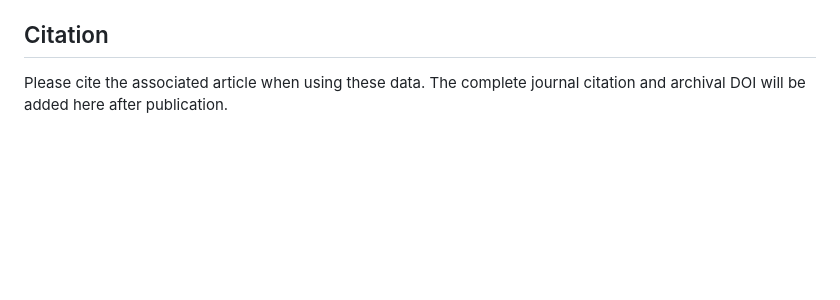
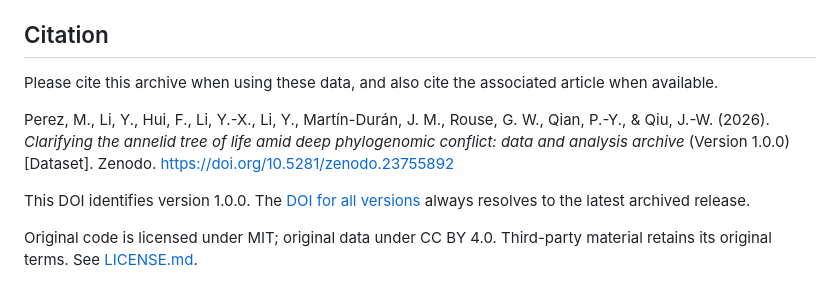
Before and after one commit to maepz/Annelida_phylogenomics, a Markdown page: README.md, the part around one of its changes. Rendered like a GitHub page; blank space fills up the shorter version.

Commit message:
Add published Zenodo DOI and archive citation
Updated citation instructions and added DOI information.

```diff
--- a/README.md
+++ b/README.md
@@ -131,5 +133,10 @@ coverage, node matching, and metric availability are documented in
 
 ## Citation
 
-Please cite the associated article when using these data. The complete journal
-citation and archival DOI will be added here after publication.
+Please cite this archive when using these data, and also cite the associated article when available.
+
+Perez, M., Li, Y., Hui, F., Li, Y.-X., Li, Y., Martín-Durán, J. M., Rouse, G. W., Qian, P.-Y., & Qiu, J.-W. (2026). *Clarifying the annelid tree of life amid deep phylogenomic conflict: data and analysis archive* (Version 1.0.0) [Dataset]. Zenodo. https://doi.org/10.5281/zenodo.23755892
+
+This DOI identifies version 1.0.0. The [DOI for all versions](https://doi.org/10.5281/zenodo.23755891) always resolves to the latest archived release.
+
+Original code is licensed under MIT; original data under CC BY 4.0. Third-party material retains its original terms. See [LICENSE.md](LICENSE.md).
```
Also changed, not shown: other parts of README.md (+2 -0 lines).
